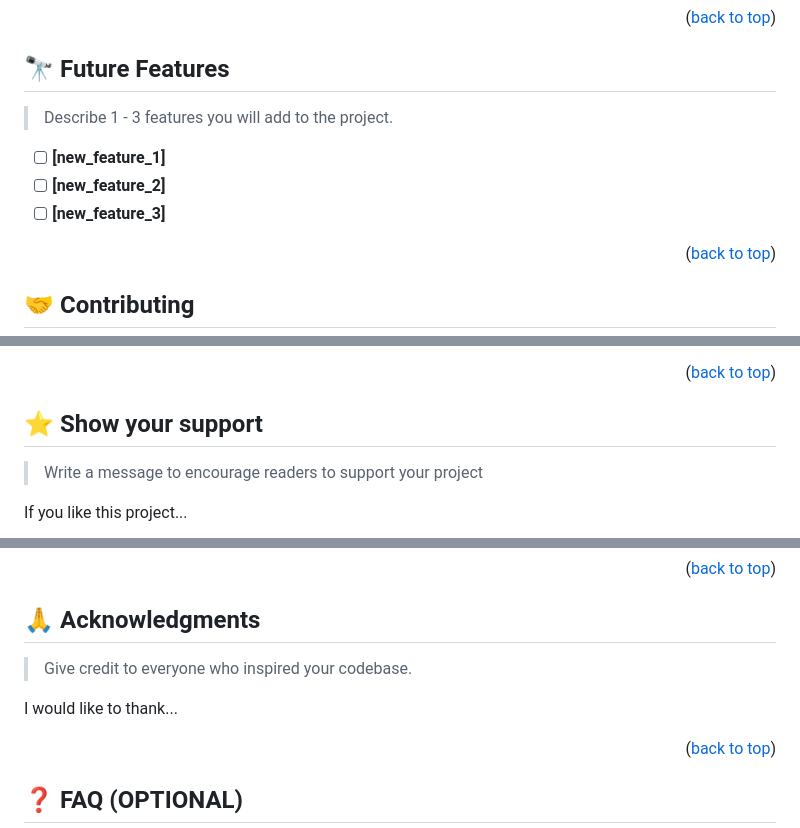
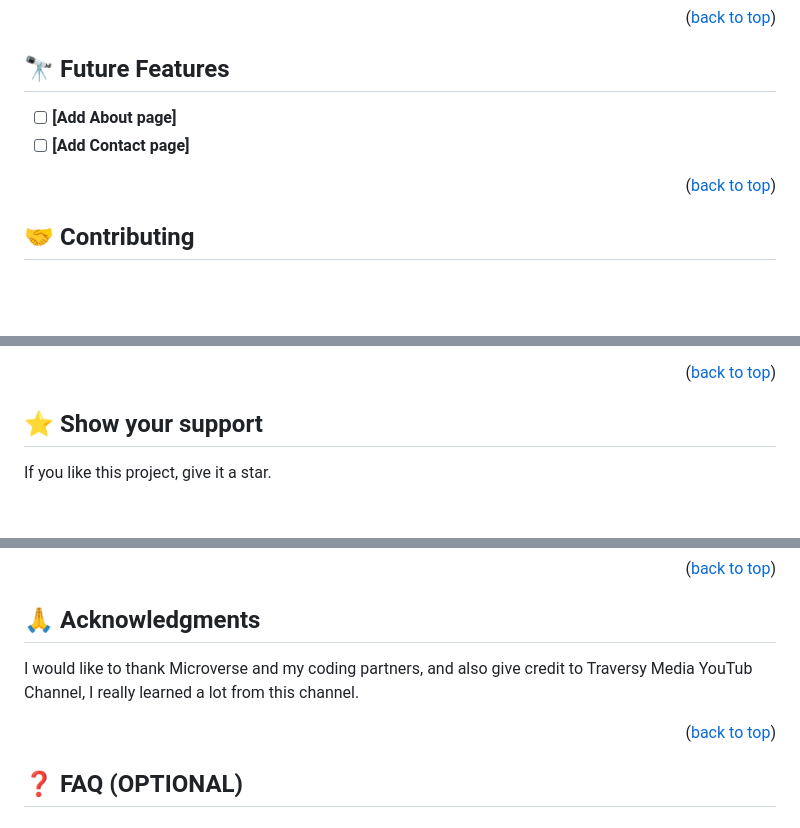
Before and after one commit to ab-noori/Awesome-Books, a Markdown page: README.md, 3 parts joined by grey strips. Rendered like a GitHub page; blank space fills up the shorter version.

```diff
--- a/README.md
+++ b/README.md
@@ -223,10 +125,7 @@ Example:
 
 ## 🔭 Future Features <a name="future-features"></a>
 
-> Describe 1 - 3 features you will add to the project.
-
-- [ ] **[new_feature_1]**
-- [ ] **[new_feature_2]**
-- [ ] **[new_feature_3]**
+- [ ] **[Add About page]**
+- [ ] **[Add Contact page]**
 
 <p align="right">(<a href="#readme-top">back to top</a>)</p>
@@ -246,8 +141,7 @@ Feel free to check the [issues page](../../issues/).
 ## ⭐️ Show your support <a name="support"></a>
 
-> Write a message to encourage readers to support your project
 
-If you like this project...
+  If you like this project, give it a star.
 
 <p align="right">(<a href="#readme-top">back to top</a>)</p>
 
@@ -255,9 +148,8 @@ If you like this project...
 
 ## 🙏 Acknowledgments <a name="acknowledgements"></a>
 
-> Give credit to everyone who inspired your codebase.
-
-I would like to thank...
+  I would like to thank Microverse and my coding partners, and also give credit to Traversy Media
+YouTub Channel, I really learned a lot from this channel.
 
 <p align="right">(<a href="#readme-top">back to top</a>)</p>
 
```
Also changed, not shown: other parts of README.md (+45 -154 lines).
